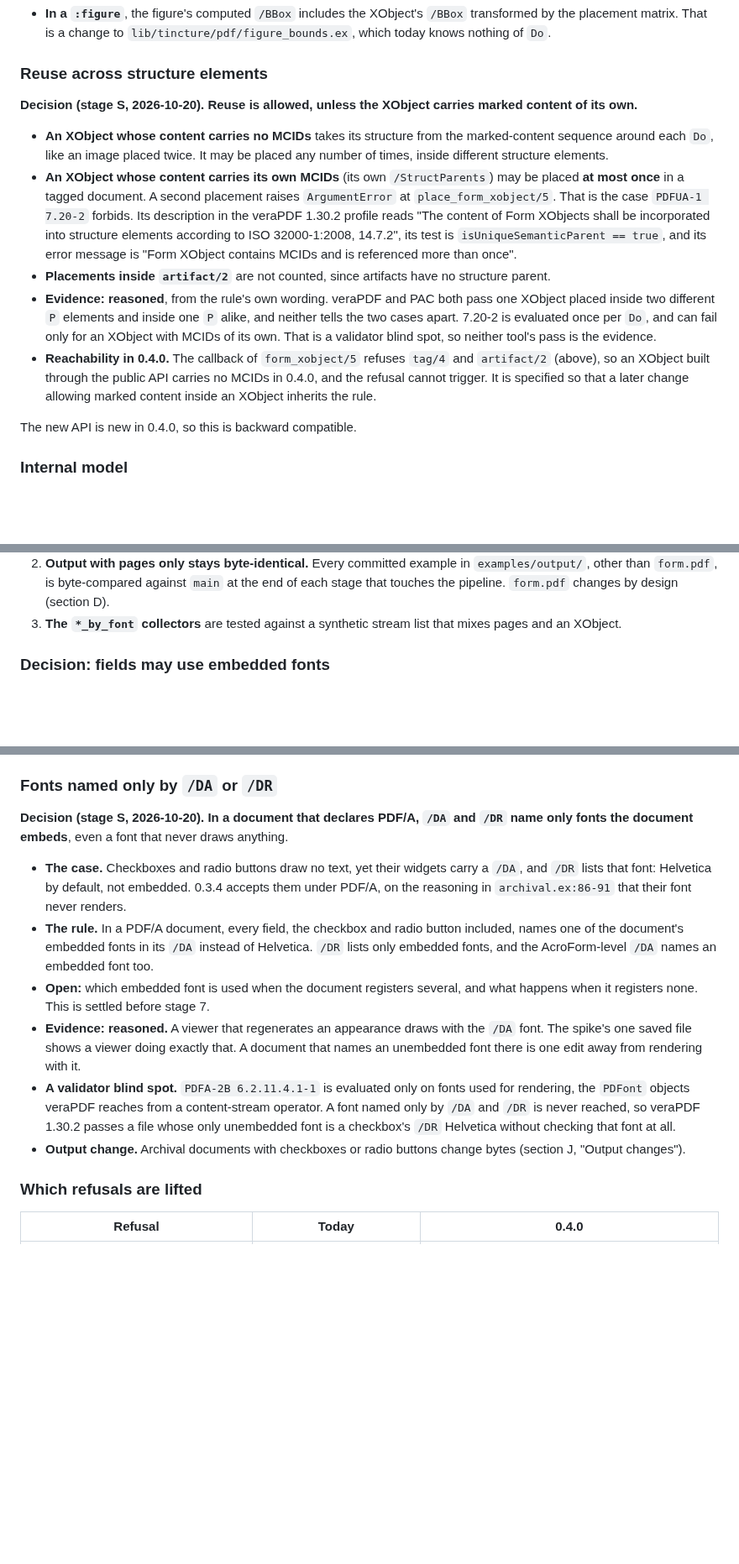
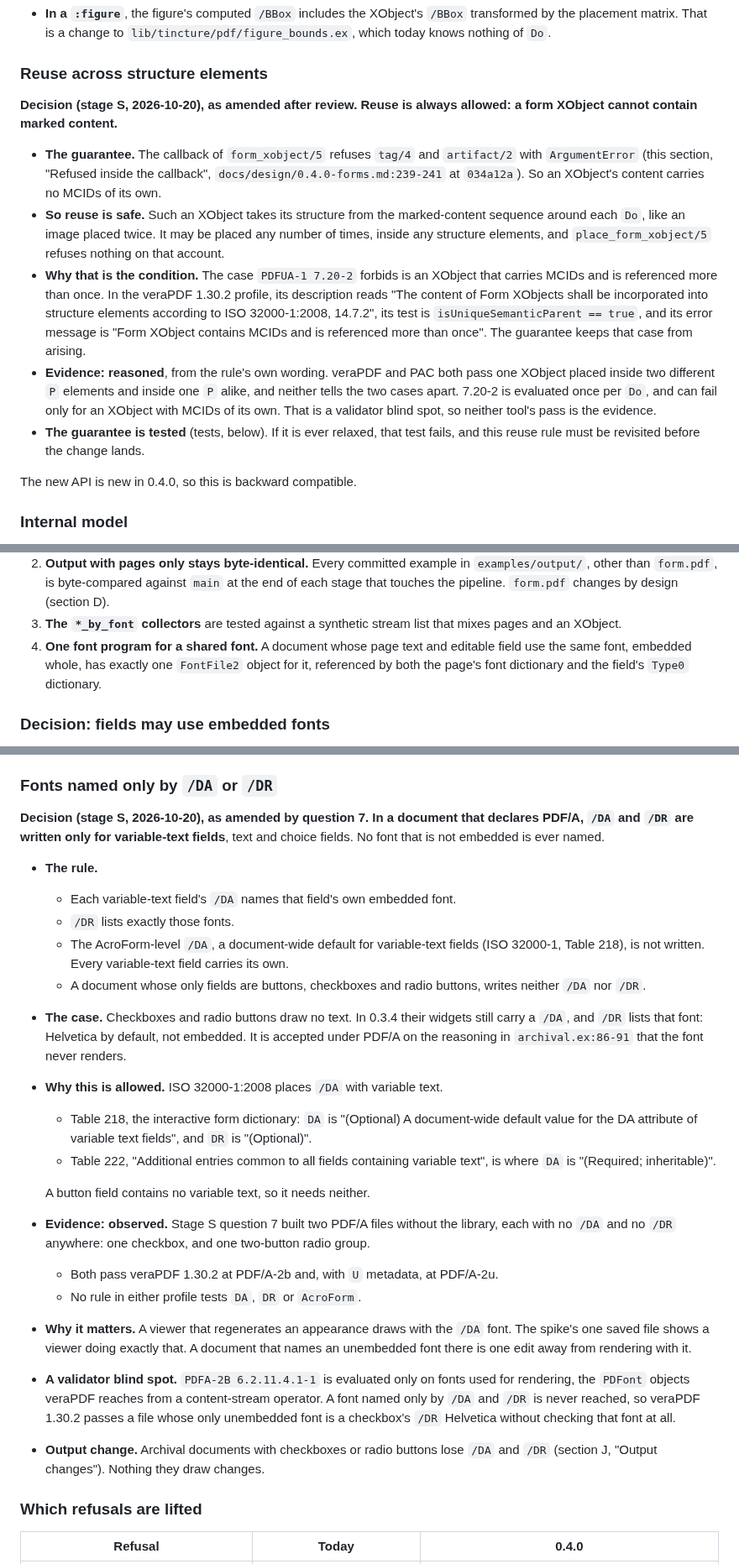
Before and after one commit to thatsme/tincture, a Markdown page: docs/design/0.4.0-forms.md, 3 parts joined by grey strips. Shown at 84% size. Rendered like a GitHub page; blank space fills up the shorter version.

Commit message:
design 0.4.0: reuse guarantee, one font program, DA/DR only for variable text (q7)

```diff
--- a/docs/design/0.4.0-forms.md
+++ b/docs/design/0.4.0-forms.md
@@ -264,31 +264,31 @@ end)
 
 ### Reuse across structure elements
 
-**Decision (stage S, 2026-10-20).** **Reuse is allowed, unless the XObject carries
-marked content of its own.**
-
-- **An XObject whose content carries no MCIDs** takes its structure from the
+**Decision (stage S, 2026-10-20), as amended after review.** **Reuse is
+always allowed: a form XObject cannot contain marked content.**
+
+- **The guarantee.** The callback of `form_xobject/5` refuses `tag/4` and
+  `artifact/2` with `ArgumentError` (this section, "Refused inside the
+  callback", `docs/design/0.4.0-forms.md:239-241` at `034a12a`). So an
+  XObject's content carries no MCIDs of its own.
+- **So reuse is safe.** Such an XObject takes its structure from the
   marked-content sequence around each `Do`, like an image placed twice. It
-  may be placed any number of times, inside different structure elements.
-- **An XObject whose content carries its own MCIDs** (its own
-  `/StructParents`) may be placed **at most once** in a tagged document. A
-  second placement raises `ArgumentError` at `place_form_xobject/5`. That is
-  the case `PDFUA-1 7.20-2` forbids. Its description in the veraPDF 1.30.2
-  profile reads "The content of Form XObjects shall be incorporated into
-  structure elements according to ISO 32000-1:2008, 14.7.2", its test is
-  `isUniqueSemanticParent == true`, and its error message is "Form XObject
-  contains MCIDs and is referenced more than once".
-- **Placements inside `artifact/2`** are not counted, since artifacts have no
-  structure parent.
+  may be placed any number of times, inside any structure elements, and
+  `place_form_xobject/5` refuses nothing on that account.
+- **Why that is the condition.** The case `PDFUA-1 7.20-2` forbids is an
+  XObject that carries MCIDs and is referenced more than once. In the
+  veraPDF 1.30.2 profile, its description reads "The content of Form XObjects
+  shall be incorporated into structure elements according to
+  ISO 32000-1:2008, 14.7.2", its test is `isUniqueSemanticParent == true`,
+  and its error message is "Form XObject contains MCIDs and is referenced
+  more than once". The guarantee keeps that case from arising.
 - **Evidence: reasoned**, from the rule's own wording. veraPDF and PAC both
   pass one XObject placed inside two different `P` elements and inside one
   `P` alike, and neither tells the two cases apart. 7.20-2 is evaluated once
   per `Do`, and can fail only for an XObject with MCIDs of its own. That is a
   validator blind spot, so neither tool's pass is the evidence.
-- **Reachability in 0.4.0.** The callback of `form_xobject/5` refuses `tag/4`
-  and `artifact/2` (above), so an XObject built through the public API carries
-  no MCIDs in 0.4.0, and the refusal cannot trigger. It is specified so that a
-  later change allowing marked content inside an XObject inherits the rule.
+- **The guarantee is tested** (tests, below). If it is ever relaxed, that
+  test fails, and this reuse rule must be revisited before the change lands.
 
 The new API is new in 0.4.0, so this is backward compatible.
 
@@ -488,6 +488,10 @@ More facts bound the design:
    design (section D).
 3. **The `*_by_font` collectors** are tested against a synthetic stream list
    that mixes pages and an XObject.
+4. **One font program for a shared font.** A document whose page text and
+   editable field use the same font, embedded whole, has exactly one
+   `FontFile2` object for it, referenced by both the page's font dictionary
+   and the field's `Type0` dictionary.
 
 ### Decision: fields may use embedded fonts
 
@@ -984,31 +997,48 @@ map for every font), and 2a adds the tagging rules `6.7.*`.
 
 ### Fonts named only by `/DA` or `/DR`
 
-**Decision (stage S, 2026-10-20).** **In a document that declares PDF/A, `/DA` and
-`/DR` name only fonts the document embeds**, even a font that never draws
-anything.
-
-- **The case.** Checkboxes and radio buttons draw no text, yet their widgets
-  carry a `/DA`, and `/DR` lists that font: Helvetica by default, not
-  embedded. 0.3.4 accepts them under PDF/A, on the reasoning in
-  `archival.ex:86-91` that their font never renders.
-- **The rule.** In a PDF/A document, every field, the checkbox and radio
-  button included, names one of the document's embedded fonts in its `/DA`
-  instead of Helvetica. `/DR` lists only embedded fonts, and the
-  AcroForm-level `/DA` names an embedded font too.
-- **Open:** which embedded font is used when the document registers several,
-  and what happens when it registers none. This is settled before stage 7.
-- **Evidence: reasoned.** A viewer that regenerates an appearance draws with
-  the `/DA` font. The spike's one saved file shows a viewer doing exactly
-  that. A document that names an unembedded font there is one edit away from
+**Decision (stage S, 2026-10-20), as amended by question 7.** **In a
+document that declares PDF/A, `/DA` and `/DR` are written only for
+variable-text fields**, text and choice fields. No font that is not embedded
+is ever named.
+
+- **The rule.**
+  - Each variable-text field's `/DA` names that field's own embedded font.
+  - `/DR` lists exactly those fonts.
+  - The AcroForm-level `/DA`, a document-wide default for variable-text fields
+    (ISO 32000-1, Table 218), is not written. Every variable-text field
+    carries its own.
+  - A document whose only fields are buttons, checkboxes and radio buttons,
+    writes neither `/DA` nor `/DR`.
+- **The case.** Checkboxes and radio buttons draw no text. In 0.3.4 their
+  widgets still carry a `/DA`, and `/DR` lists that font: Helvetica by
+  default, not embedded. It is accepted under PDF/A on the reasoning in
+  `archival.ex:86-91` that the font never renders.
+- **Why this is allowed.** ISO 32000-1:2008 places `/DA` with variable text.
+  - Table 218, the interactive form dictionary: `DA` is "(Optional) A
+    document-wide default value for the DA attribute of variable text
+    fields", and `DR` is "(Optional)".
+  - Table 222, "Additional entries common to all fields containing variable
+    text", is where `DA` is "(Required; inheritable)".
+
+  A button field contains no variable text, so it needs neither.
+- **Evidence: observed.** Stage S question 7 built two PDF/A files without
+  the library, each with no `/DA` and no `/DR` anywhere: one checkbox, and
+  one two-button radio group.
+  - Both pass veraPDF 1.30.2 at PDF/A-2b and, with `U` metadata, at
+    PDF/A-2u.
+  - No rule in either profile tests `DA`, `DR` or `AcroForm`.
+- **Why it matters.** A viewer that regenerates an appearance draws with the
+  `/DA` font. The spike's one saved file shows a viewer doing exactly that.
+  A document that names an unembedded font there is one edit away from
   rendering with it.
 - **A validator blind spot.** `PDFA-2B 6.2.11.4.1-1` is evaluated only on
   fonts used for rendering, the `PDFont` objects veraPDF reaches from a
   content-stream operator. A font named only by `/DA` and `/DR` is never
   reached, so veraPDF 1.30.2 passes a file whose only unembedded font is a
   checkbox's `/DR` Helvetica without checking that font at all.
-- **Output change.** Archival documents with checkboxes or radio buttons
-  change bytes (section J, "Output changes").
+- **Output change.** Archival documents with checkboxes or radio buttons lose
+  `/DA` and `/DR` (section J, "Output changes"). Nothing they draw changes.
 
 ### Which refusals are lifted
 
```
Also changed, not shown: other parts of docs/design/0.4.0-forms.md (+29 -18 lines).
